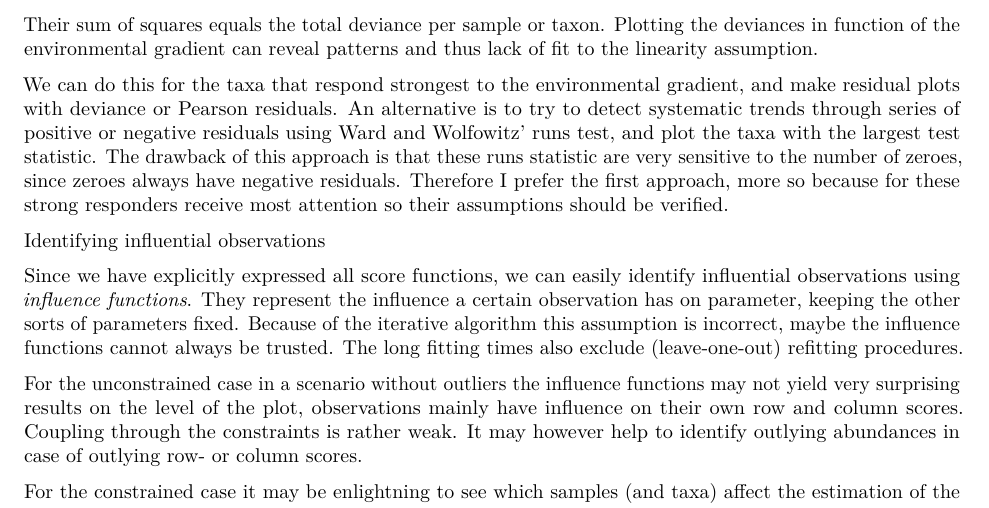
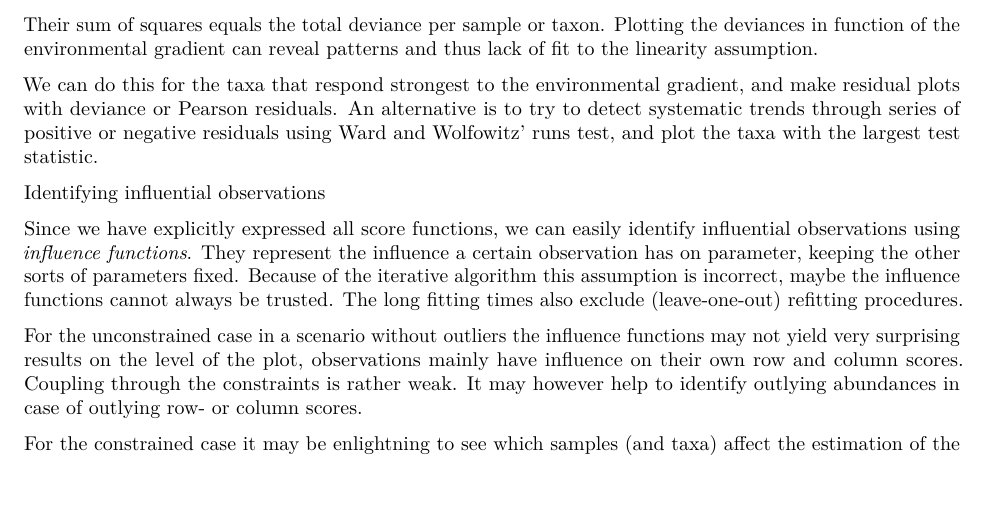
Before and after one commit to CenterForStatistics-UGent/RCM, an R Markdown document (RC(M).Rmd): part of page 14 of 45, cut so that both start at the same text. Rendered offline with R 4.5, knitr and Pandoc, then LaTeX, with nearby package versions; a font, style sheet, LaTeX package, included part or bibliography that could not be used is replaced or left out.

Commit message:
Removed some rubbish on the test statistic

```diff
--- a/RC(M).Rmd
+++ b/RC(M).Rmd
@@ -478,7 +478,7 @@ sgn(X_{ij}-\mu_{ij})\sqrt{\frac{2}{\phi_j}ln(1+\phi_j\mu_{ij})} \text{ if } X_{i
 
 Their sum of squares equals the total deviance per sample or taxon. Plotting the deviances in function of the environmental gradient can reveal patterns and thus lack of fit to the linearity assumption.
 
-We can do this for the taxa that respond strongest to the environmental gradient, and make residual plots with deviance or Pearson residuals. An alternative is to try to detect systematic trends through series of positive or negative residuals using Ward and Wolfowitz' runs test, and plot the taxa with the largest test statistic. The drawback of this approach is that these runs statistic are very sensitive to the number of zeroes, since zeroes always have negative residuals. Therefore I prefer the first approach, more so because for these strong responders receive most attention so their assumptions should be verified.
+We can do this for the taxa that respond strongest to the environmental gradient, and make residual plots with deviance or Pearson residuals. An alternative is to try to detect systematic trends through series of positive or negative residuals using Ward and Wolfowitz' runs test, and plot the taxa with the largest test statistic.
 
 ###### Identifying influential observations
 
```
Also changed, not shown: RCMmanual.Rmd (+1 -1 lines).
